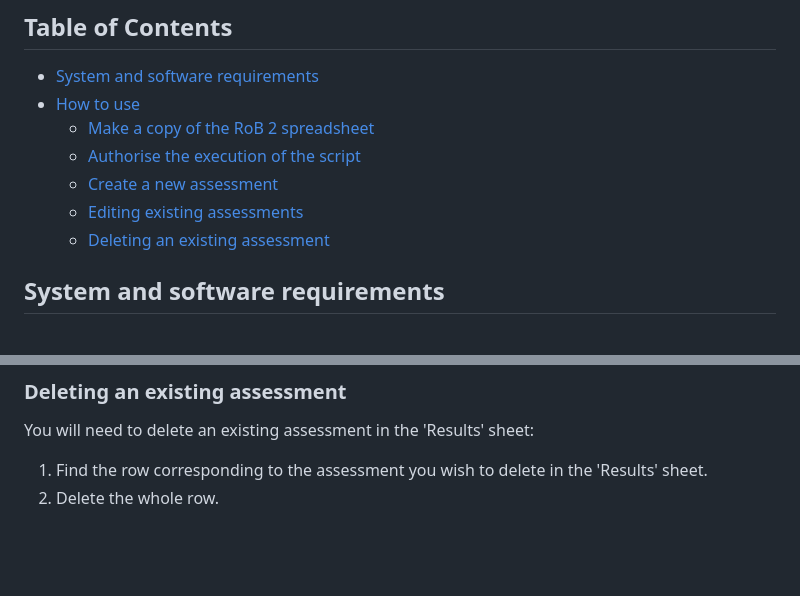
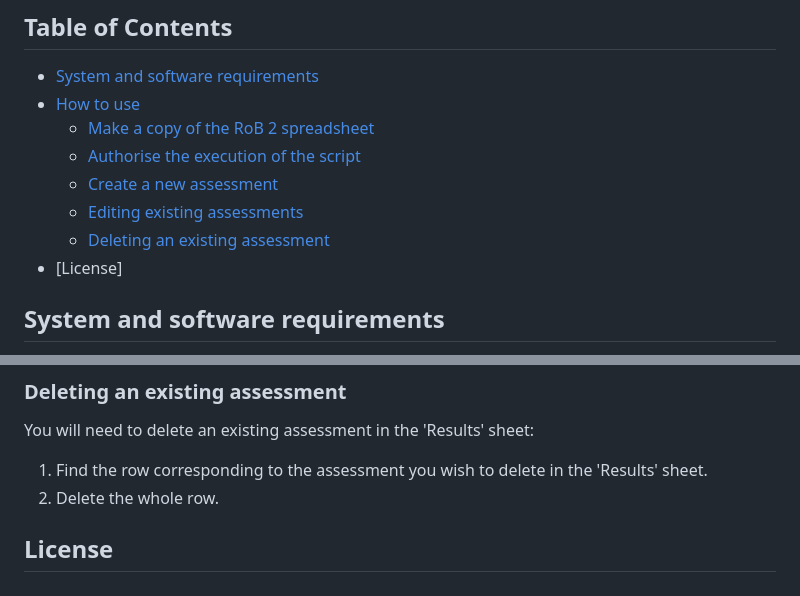
Before and after one commit to fabioTowers/rob_2_for_google_sheets, a Markdown page: README.md, 2 parts joined by grey strips. GitHub-like rendering; blank space fills up the shorter version.

Commit message:
docs: add license in table of contents

```diff
--- a/README.md
+++ b/README.md
@@ -38,6 +38,7 @@ Examples of use of this implementation:
   - [Create a new assessment](#create-a-new-assessment)
   - [Editing existing assessments](#editing-existing-assessments)
   - [Deleting an existing assessment](#deleting-an-existing-assessment)
+- [License]
 
 ## System and software requirements
 
@@ -120,3 +121,5 @@ b) Editing sheet results directly:
 You will need to delete an existing assessment in the 'Results' sheet:
 1. Find the row corresponding to the assessment you wish to delete in the 'Results' sheet.
 2. Delete the whole row.
+
+## License
```
Also changed, not shown: other parts of README.md (+1 -1 lines).
